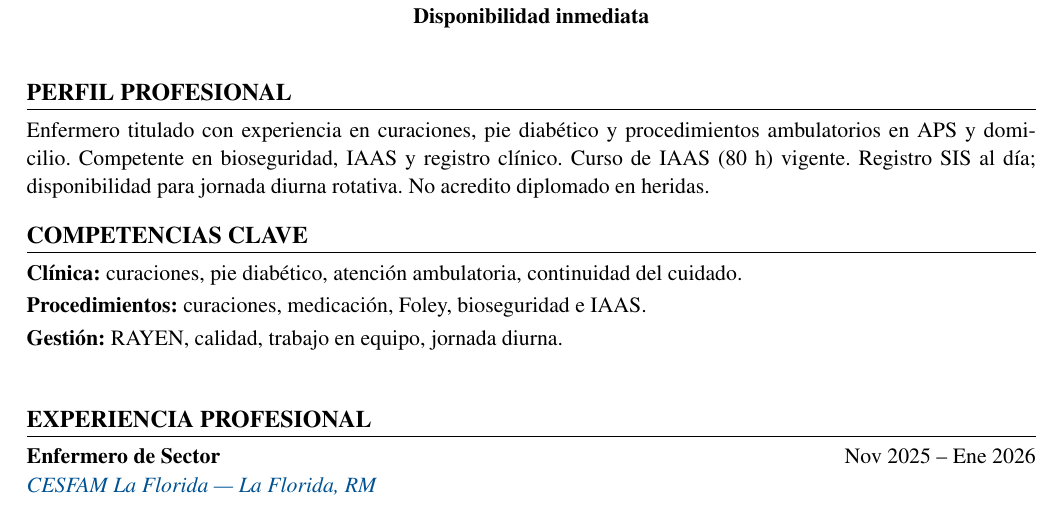
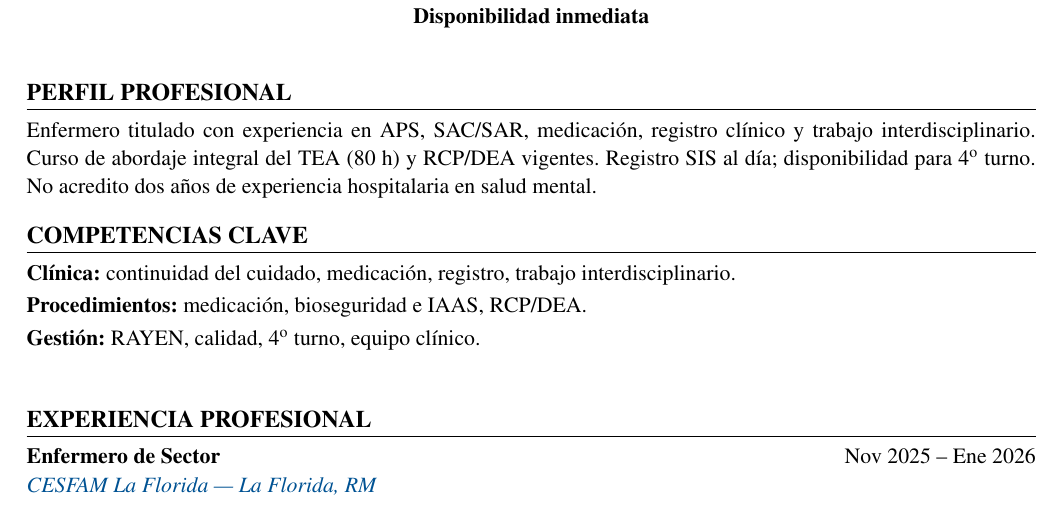
Before and after one commit to guillermoprojaslema/Agarra-la-Pallapp, a LaTeX CV (CV_Axel_Pfingsten_Arpe.tex): part of page 1 of 2, cut so that both start at the same text. Compiled offline with pdfLaTeX.

Commit message:
Adaptar CV Harvard a OF-20260827-10: Enfermera unidad adultos salud mental — Clínica Esfera.
Partiendo de CV_Base.docx; perfil y bullets alineados a la oferta.

```diff
--- a/CV_Axel_Pfingsten_Arpe.tex
+++ b/CV_Axel_Pfingsten_Arpe.tex
@@ -20,7 +20,7 @@
   linkcolor=linkblue,
   pdfauthor={Axel Pfingsten Arpe},
   pdftitle={Curriculum Vitae — Axel Pfingsten Arpe},
-  pdfsubject={Enfermero Profesional — Curaciones / Ambulatorio / IAAS}
+  pdfsubject={Enfermero Profesional — Cuidados clínicos / Salud mental / 4to turno}
 }
 
 \pagestyle{empty}
@@ -62,13 +62,13 @@
 
 %========== PERFIL ==========
 \section{Perfil profesional}
-Enfermero titulado con experiencia en curaciones, pie diabético y procedimientos ambulatorios en APS y domicilio. Competente en bioseguridad, IAAS y registro clínico. Curso de IAAS (80~h) vigente. Registro SIS al día; disponibilidad para jornada diurna rotativa. No acredito diplomado en heridas.
+Enfermero titulado con experiencia en APS, SAC/SAR, medicación, registro clínico y trabajo interdisciplinario. Curso de abordaje integral del TEA (80~h) y RCP/DEA vigentes. Registro SIS al día; disponibilidad para 4\textsuperscript{o} turno. No acredito dos años de experiencia hospitalaria en salud mental.
 
 %========== COMPETENCIAS ==========
 \section{Competencias clave}
-\textbf{Clínica:} curaciones, pie diabético, atención ambulatoria, continuidad del cuidado.\\[2pt]
-\textbf{Procedimientos:} curaciones, medicación, Foley, bioseguridad e IAAS.\\[2pt]
-\textbf{Gestión:} RAYEN, calidad, trabajo en equipo, jornada diurna.\\[2pt]
+\textbf{Clínica:} continuidad del cuidado, medicación, registro, trabajo interdisciplinario.\\[2pt]
+\textbf{Procedimientos:} medicación, bioseguridad e IAAS, RCP/DEA.\\[2pt]
+\textbf{Gestión:} RAYEN, calidad, 4\textsuperscript{o} turno, equipo clínico.\\[2pt]
 
 
 %========== EXPERIENCIA ==========
```
Also changed, not shown: CV_Axel_Pfingsten_Arpe.pdf.
